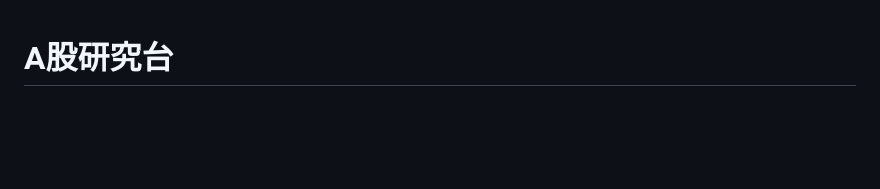
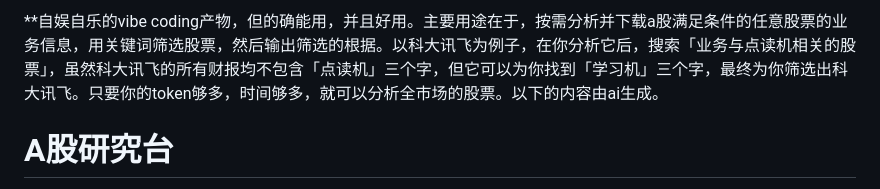
Before and after one commit to WONJU080/a-share-research-desk, a Markdown page: README.md, the part around the change. GitHub-like rendering; blank space fills up the shorter version.

```diff
--- a/README.md
+++ b/README.md
@@ -1,3 +1,5 @@
+**自娱自乐的vibe coding产物，但的确能用，并且好用。主要用途在于，按需分析并下载a股满足条件的任意股票的业务信息，用关键词筛选股票，然后输出筛选的根据。以科大讯飞为例子，在你分析它后，搜索「业务与点读机相关的股票」，虽然科大讯飞的所有财报均不包含「点读机」三个字，但它可以为你找到「学习机」三个字，最终为你筛选出科大讯飞。只要你的token够多，时间够多，就可以分析全市场的股票。以下的内容由ai生成。
+
 # A股研究台
 
 一个按需执行的 A 股上市公司研究桌面程序。它不会在启动时分析全市场，用户提交研究指令后，程序才会按工作流获取目标股票集合、补充披露文件索引并整理结果。
```
